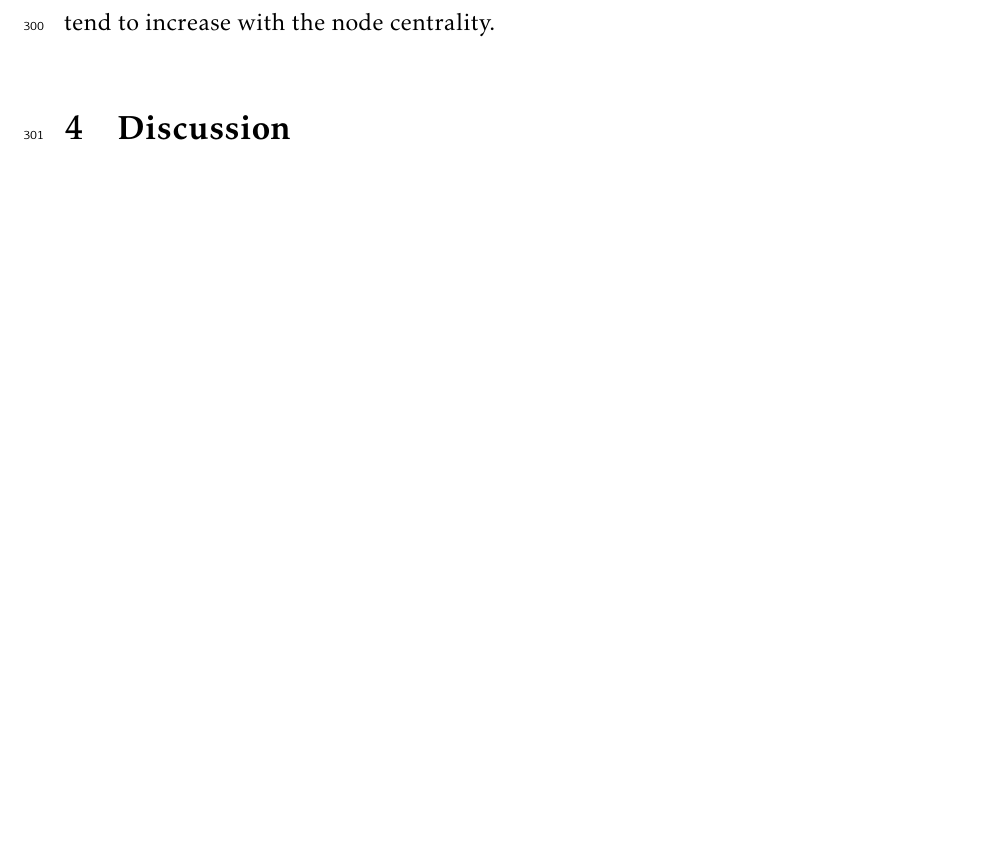
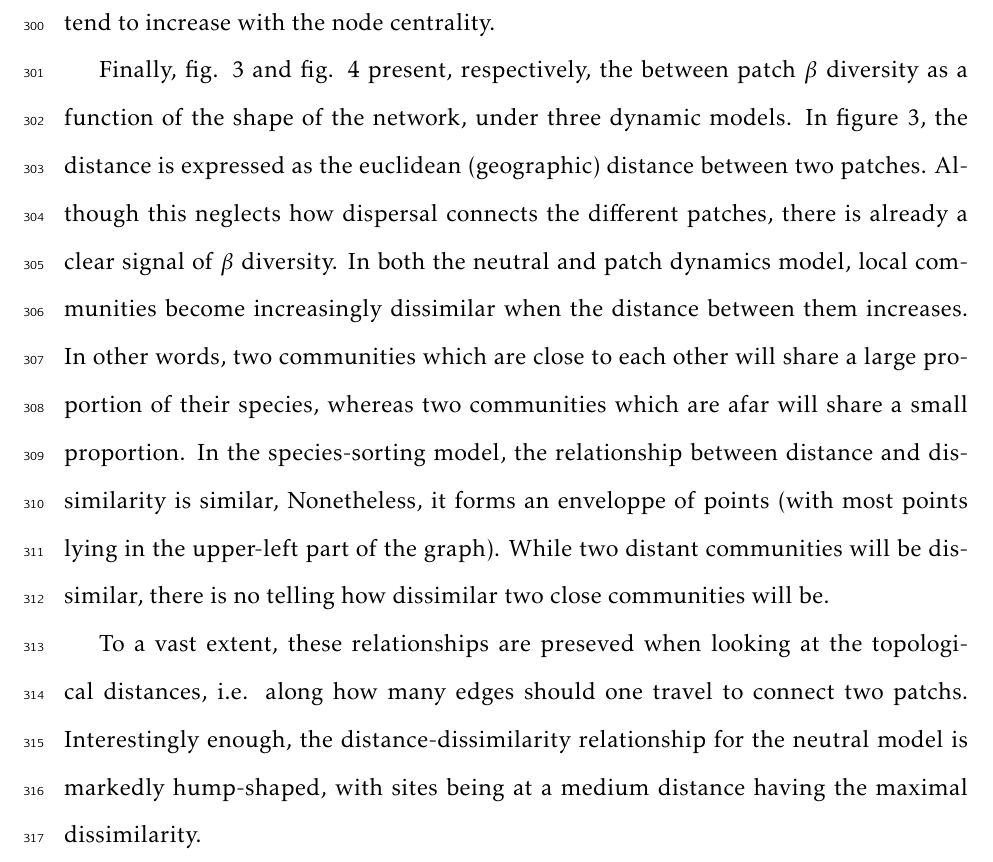
Before and after one commit to DominiqueGravel/ms_neutral_theory, a LaTeX document (ms.tex): part of page 14 of 20, cut so that both start at the same text, the shorter picture padded with empty space. Compiled offline with pdfLaTeX.

Commit message:
Results and a not up-to-date compil of the PDF

```diff
--- a/ms.tex
+++ b/ms.tex
@@ -430,6 +430,27 @@ model allowed the maintenance of slightly more diversity than the
 species-sorting model. In all cases however, it is clear that the richness
 maintained tend to increase with the node centrality.
 
+Finally, fig. 3 and fig. 4 present, respectively, the between patch $\beta$
+diversity as a function of the shape of the network, under three dynamic models.
+In figure 3, the distance is expressed as the euclidean (geographic) distance
+between two patches. Although this neglects how dispersal connects the different
+patches, there is already a clear signal of $\beta$ diversity. In both the
+neutral and patch dynamics model, local communities become increasingly
+dissimilar when the distance between them increases. In other words, two
+communities which are close to each other will share a large proportion of their
+species, whereas two communities which are afar will share a small proportion.
+In the species-sorting model, the relationship between distance and
+dissimilarity is similar, Nonetheless, it forms an enveloppe of points (with
+most points lying in the upper-left part of the graph). While two distant
+communities will be dissimilar, there is no telling how dissimilar two close
+communities will be.
+
+To a vast extent, these relationships are preseved when looking at the
+topological distances, i.e. along how many edges should one travel to connect
+two patchs. Interestingly enough, the distance-dissimilarity relationship for
+the neutral model is markedly hump-shaped, with sites being at a medium distance
+having the maximal dissimilarity.
+
 %========================================================%
 \section{Discussion}
 % TP
```
Also changed, not shown: ms-blx.bib (+2 -2 lines), ms.pdf, 2 other files.
